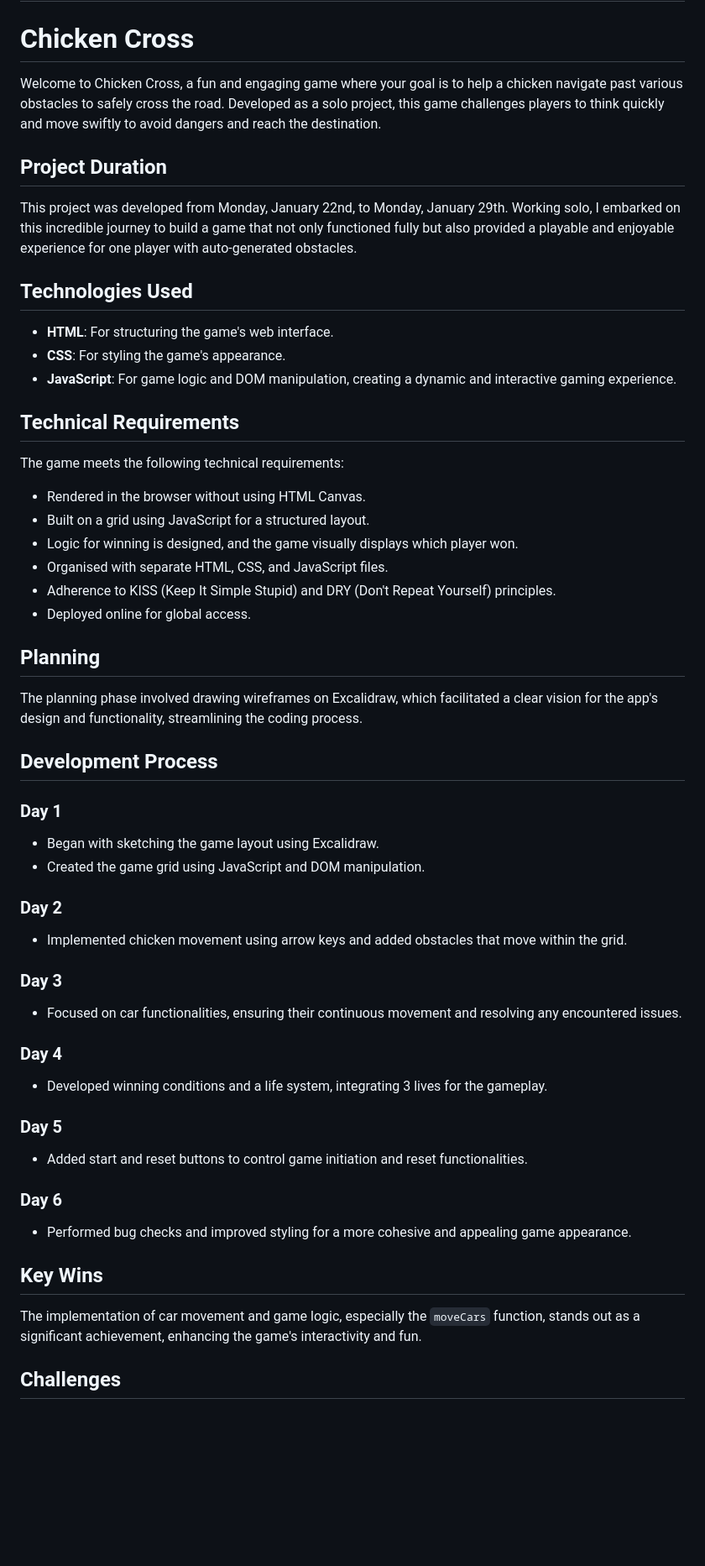
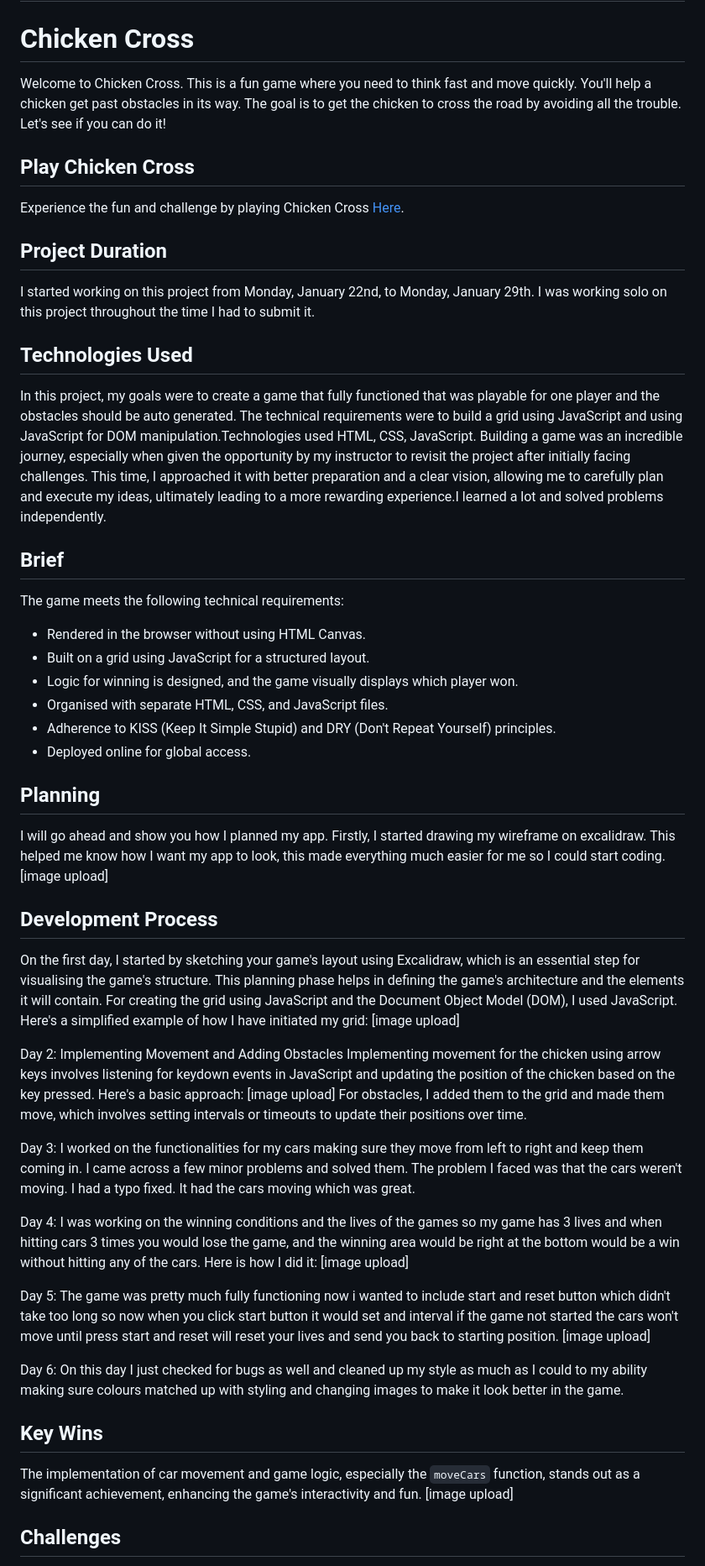
Before and after one commit to husaamali1/Project-1, a Markdown page: README.md, the part around the change printed below. Shown: that part at 84% size. Rendered like a GitHub page; blank space fills up the shorter version.

```diff
--- a/README.md
+++ b/README.md
@@ -1,19 +1,24 @@
 # Project-1
 # Chicken Cross
 
-Welcome to Chicken Cross, a fun and engaging game where your goal is to help a chicken navigate past various obstacles to safely cross the road. Developed as a solo project, this game challenges players to think quickly and move swiftly to avoid dangers and reach the destination.
+Welcome to Chicken Cross. This is a fun game where you need to think fast and move quickly. You'll help a chicken get past obstacles in its way. The goal is to get the chicken to cross the road by avoiding all the trouble. Let's see if you can do it!
+
+## Play Chicken Cross
+
+Experience the fun and challenge by playing Chicken Cross [Here](https://husaamali1.github.io/Project-1/).
 
 ## Project Duration
 
-This project was developed from Monday, January 22nd, to Monday, January 29th. Working solo, I embarked on this incredible journey to build a game that not only functioned fully but also provided a playable and enjoyable experience for one player with auto-generated obstacles.
+I started working on this project from Monday, January 22nd, to Monday, January 29th.
+I was working solo on this project throughout the time I had to submit it.
 
 ## Technologies Used
 
-- **HTML**: For structuring the game's web interface.
-- **CSS**: For styling the game's appearance.
-- **JavaScript**: For game logic and DOM manipulation, creating a dynamic and interactive gaming experience.
+In this project, my goals were to create a game that fully functioned that was playable for one player and the obstacles should be auto generated.
+The technical requirements were to build a grid using JavaScript and using JavaScript for DOM manipulation.Technologies used HTML, CSS, JavaScript. Building a game was an incredible journey, especially when given the opportunity by my instructor to revisit the project after initially facing challenges. This time, I approached it with better preparation and a clear vision, allowing me to carefully plan and execute my ideas, ultimately leading to a more rewarding experience.I learned a lot and solved problems independently.
 
-## Technical Requirements
+
+## Brief
 
 The game meets the following technical requirements:
 - Rendered in the browser without using HTML Canvas.
@@ -25,32 +30,36 @@ The game meets the following technical requirements:
 
 ## Planning
 
-The planning phase involved drawing wireframes on Excalidraw, which facilitated a clear vision for the app's design and functionality, streamlining the coding process.
+I will go ahead and show you how I planned my app. Firstly, I started drawing my wireframe on excalidraw. This helped me know how I want my app to look, this made everything much easier for me so I could start coding.
+[image upload]
 
 ## Development Process
 
-### Day 1
-- Began with sketching the game layout using Excalidraw.
-- Created the game grid using JavaScript and DOM manipulation.
+On the first day, I started by sketching your game's layout using Excalidraw, which is an essential step for visualising the game's structure. This planning phase helps in defining the game's architecture and the elements it will contain. For creating the grid using JavaScript and the Document Object Model (DOM), I used  JavaScript. Here's a simplified example of how I have initiated my grid:
+[image upload]
 
-### Day 2
-- Implemented chicken movement using arrow keys and added obstacles that move within the grid.
 
-### Day 3
-- Focused on car functionalities, ensuring their continuous movement and resolving any encountered issues.
+Day 2: Implementing Movement and Adding Obstacles Implementing movement for the chicken using arrow keys involves listening for keydown events in JavaScript and updating the position of the chicken based on the key pressed. Here's a basic approach:
+[image upload]
+For obstacles, I added them to the grid and made them move, which involves setting intervals or timeouts to update their positions over time.
 
-### Day 4
-- Developed winning conditions and a life system, integrating 3 lives for the gameplay.
 
-### Day 5
-- Added start and reset buttons to control game initiation and reset functionalities.
+Day 3: I worked on the functionalities for my cars making sure they move from left to right and keep them coming in. I came across a few minor problems and solved them. The problem I faced was that the cars weren't moving. I had a typo fixed. It had the cars moving which was great.
 
-### Day 6
-- Performed bug checks and improved styling for a more cohesive and appealing game appearance.
+
+Day 4: I was working on the winning conditions and the lives of the games so my game has 3 lives and when hitting cars 3 times you would lose the game, and the winning area would be right at the bottom would be a win without hitting any of the cars. Here is how I did it:
+[image upload]
+
+
+Day 5: The game was pretty much fully functioning now i wanted to include start and reset button which didn't take too long so now when you click start button it would set and interval if the game not started the cars won't move until press start and reset will reset your lives and send you back to starting position.
+[image upload]
+
+Day 6: On this day I just checked for bugs as well and cleaned up my style as much as I could to my ability making sure colours matched up with styling and changing images to make it look better in the game.
 
 ## Key Wins
 
 The implementation of car movement and game logic, especially the `moveCars` function, stands out as a significant achievement, enhancing the game's interactivity and fun.
+[image upload]
 
 ## Challenges
 
```
Also changed, not shown: other parts of README.md (+2 -6 lines).
